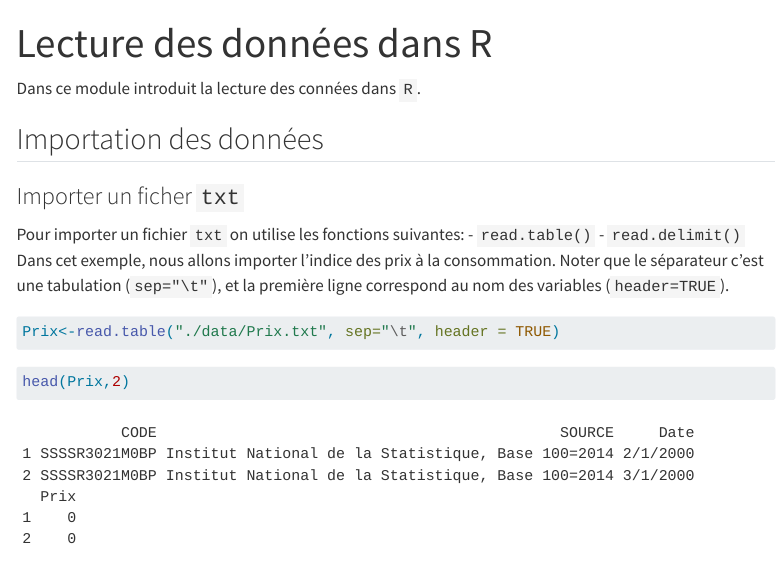
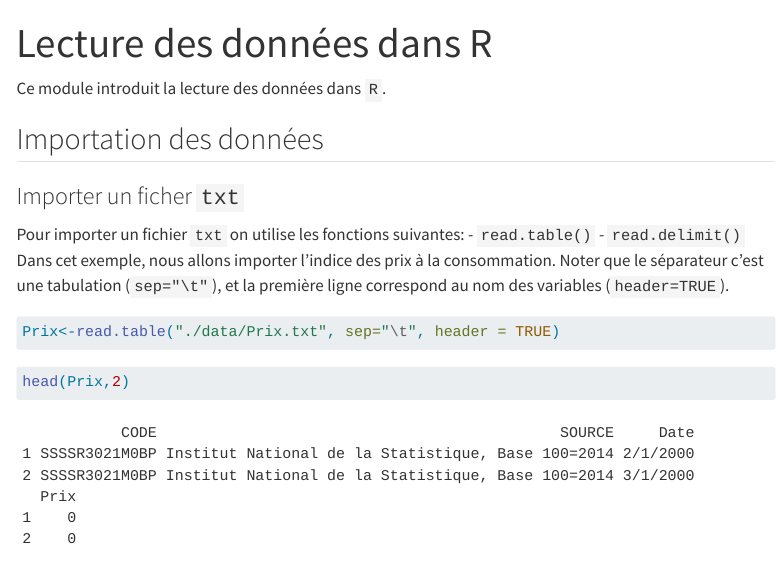
Before and after one commit to Dzigbodi/rvisualisation, a Quarto document (import.qmd): the page in a window 1100 px wide, from its top. Rendered offline with R 4.5, knitr and Pandoc in place of Quarto, with nearby package versions; menus at the side of the page are left out; long lines of code are wrapped.

Commit message:
mise à jour

````diff
--- a/import.qmd
+++ b/import.qmd
@@ -7,7 +7,7 @@ knitr::opts_chunk$set(echo = TRUE)
 ```
 
 
-Dans ce module introduit la lecture des connées dans `R`.
+Ce module introduit la lecture des données dans `R`.
 
 ## Importation des données
 
````
